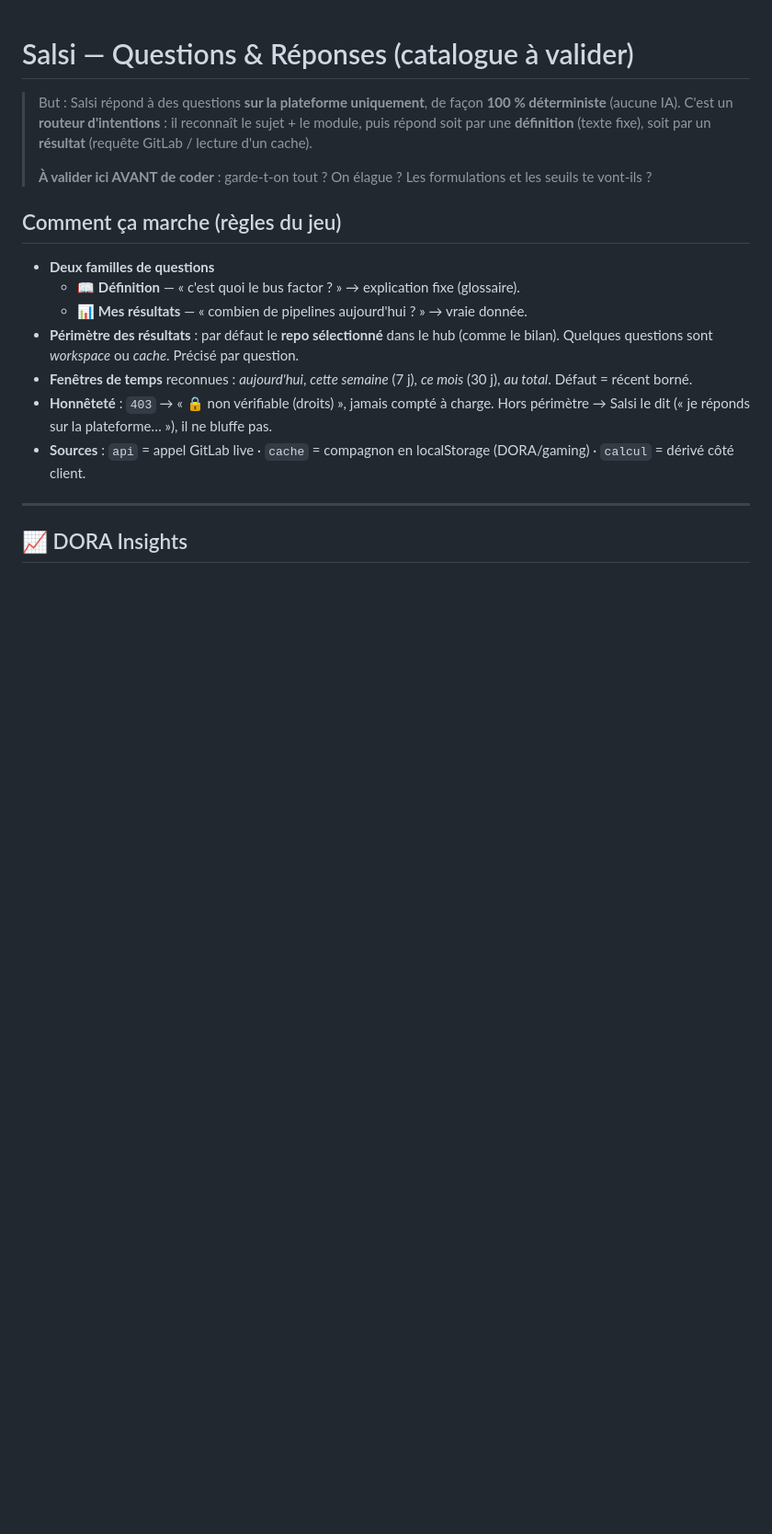
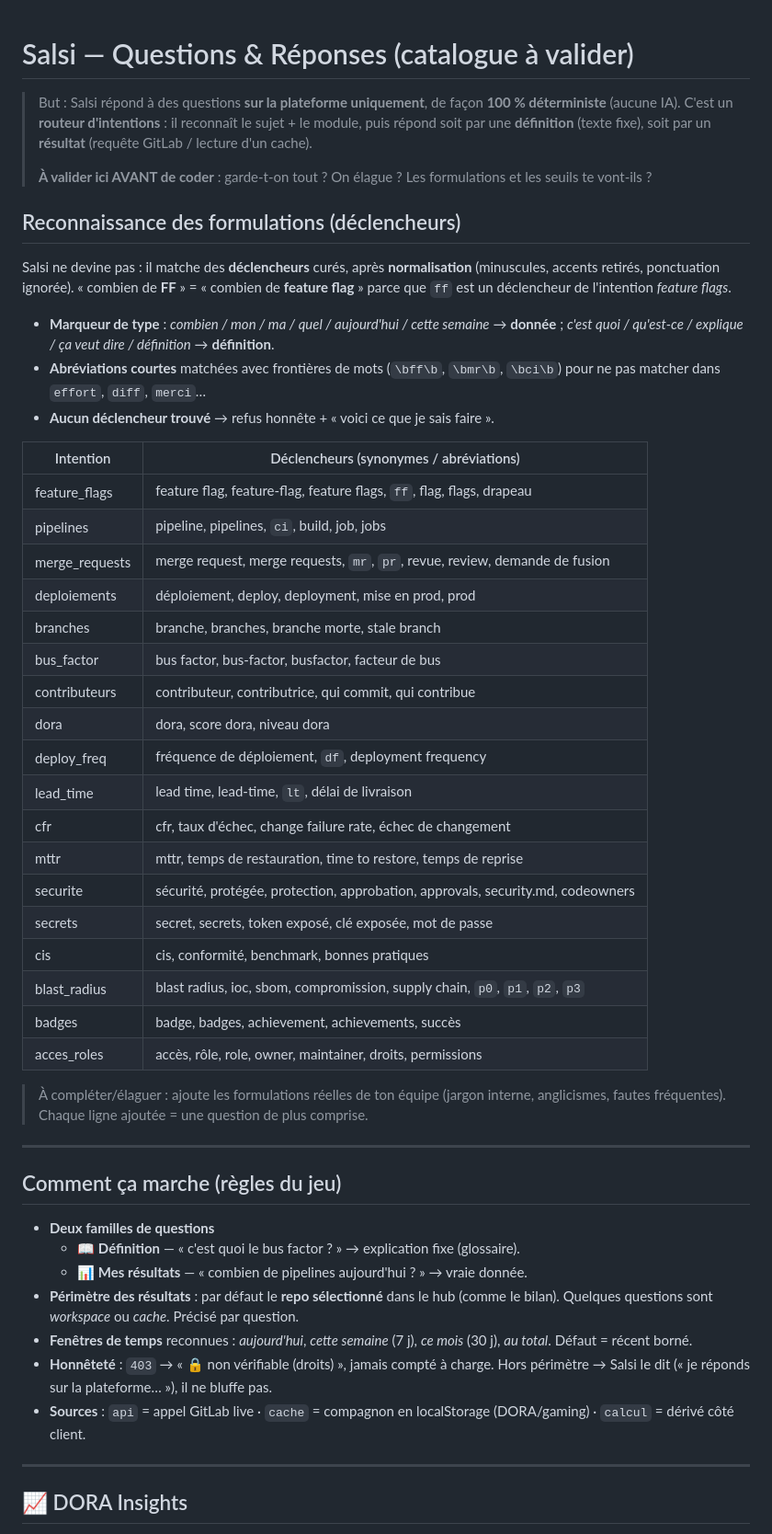
Before and after one commit to ivguenyp123/Salsifi, a Markdown page: SALSI_QA.md, the part around the change. Shown at 92% size. GitHub-like rendering; blank space fills up the shorter version.

Commit message:
Doc SALSI_QA : table des déclencheurs (synonymes/abréviations) par intention
Répond au « comment il comprend FF au lieu de feature flag ? » : normalisation
(minuscules/accents/ponctuation) + déclencheurs curés par intention (ff, mr, cfr,
mttr, df…), frontières de mots pour les abréviations courtes, marqueurs
définition vs donnée, et refus honnête si aucun déclencheur.

Co-Authored-By: Claude Opus 4.8 <noreply@anthropic.com>
Claude-Session: https://claude.ai/code/session_01QeMMpjJDZXTB1YjEUnM3J1

```diff
--- a/SALSI_QA.md
+++ b/SALSI_QA.md
@@ -7,6 +7,44 @@
 >
 > **À valider ici AVANT de coder** : garde-t-on tout ? On élague ? Les formulations
 > et les seuils te vont-ils ?
+
+## Reconnaissance des formulations (déclencheurs)
+
+Salsi ne devine pas : il matche des **déclencheurs** curés, après **normalisation**
+(minuscules, accents retirés, ponctuation ignorée). « combien de **FF** » = « combien
+de **feature flag** » parce que `ff` est un déclencheur de l'intention *feature flags*.
+
+- **Marqueur de type** : *combien / mon / ma / quel / aujourd'hui / cette semaine* →
+  **donnée** ; *c'est quoi / qu'est-ce / explique / ça veut dire / définition* → **définition**.
+- **Abréviations courtes** matchées avec frontières de mots (`\bff\b`, `\bmr\b`, `\bci\b`)
+  pour ne pas matcher dans `effort`, `diff`, `merci`…
+- **Aucun déclencheur trouvé** → refus honnête + « voici ce que je sais faire ».
+
+| Intention | Déclencheurs (synonymes / abréviations) |
+|---|---|
+| feature_flags | feature flag, feature-flag, feature flags, `ff`, flag, flags, drapeau |
+| pipelines | pipeline, pipelines, `ci`, build, job, jobs |
+| merge_requests | merge request, merge requests, `mr`, `pr`, revue, review, demande de fusion |
+| deploiements | déploiement, deploy, deployment, mise en prod, prod |
+| branches | branche, branches, branche morte, stale branch |
+| bus_factor | bus factor, bus-factor, busfactor, facteur de bus |
+| contributeurs | contributeur, contributrice, qui commit, qui contribue |
+| dora | dora, score dora, niveau dora |
+| deploy_freq | fréquence de déploiement, `df`, deployment frequency |
+| lead_time | lead time, lead-time, `lt`, délai de livraison |
+| cfr | cfr, taux d'échec, change failure rate, échec de changement |
+| mttr | mttr, temps de restauration, time to restore, temps de reprise |
+| securite | sécurité, protégée, protection, approbation, approvals, security.md, codeowners |
+| secrets | secret, secrets, token exposé, clé exposée, mot de passe |
+| cis | cis, conformité, benchmark, bonnes pratiques |
+| blast_radius | blast radius, ioc, sbom, compromission, supply chain, `p0`, `p1`, `p2`, `p3` |
+| badges | badge, badges, achievement, achievements, succès |
+| acces_roles | accès, rôle, role, owner, maintainer, droits, permissions |
+
+> À compléter/élaguer : ajoute les formulations réelles de ton équipe (jargon interne,
+> anglicismes, fautes fréquentes). Chaque ligne ajoutée = une question de plus comprise.
+
+---
 
 ## Comment ça marche (règles du jeu)
 
```
